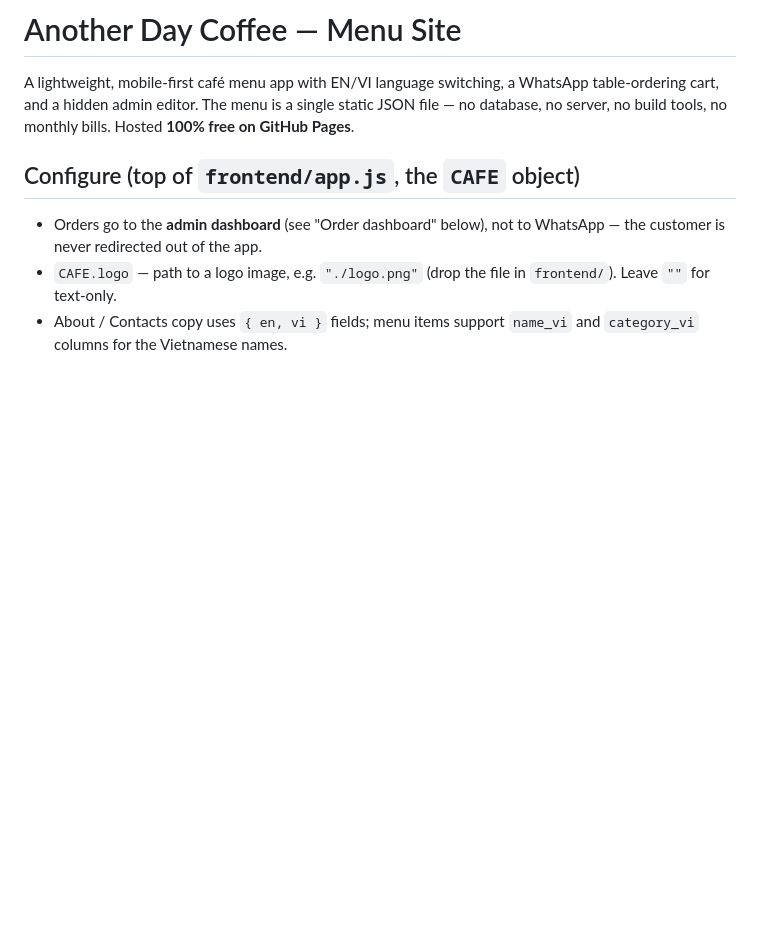
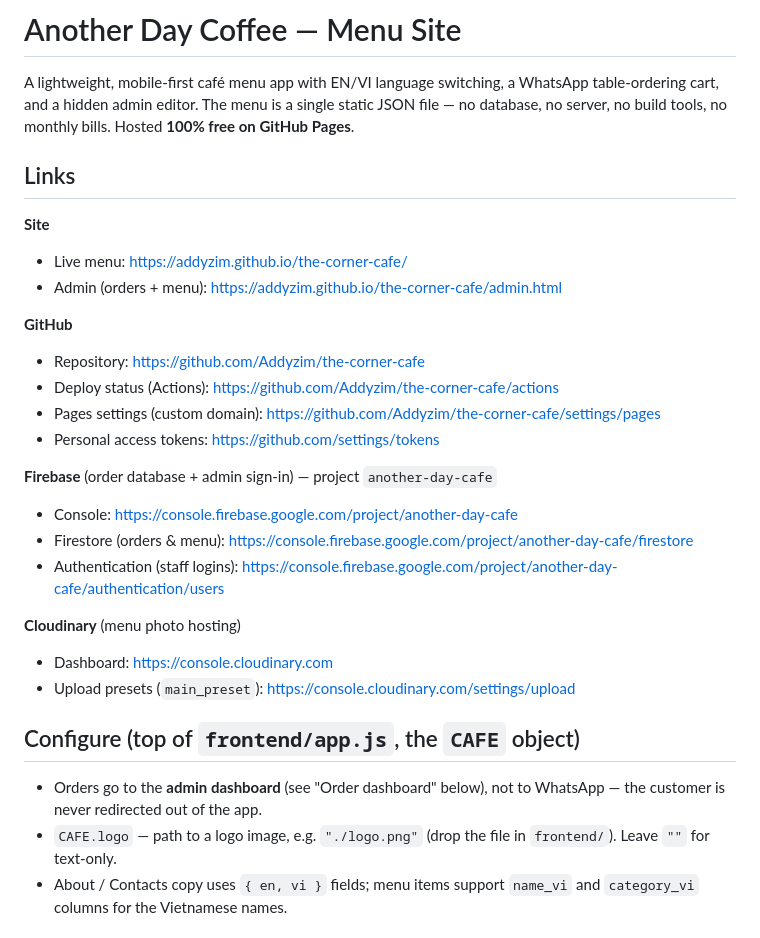
Before and after one commit to Addyzim/another-day-coffee, a Markdown page: README.md, the part around the change. Rendered like a GitHub page; blank space fills up the shorter version.

Commit message:
Add Links section to README (site, GitHub, Firebase, Cloudinary)
Co-Authored-By: Claude Opus 4.8 <noreply@anthropic.com>

```diff
--- a/README.md
+++ b/README.md
@@ -4,6 +4,27 @@ A lightweight, mobile-first café menu app with EN/VI language switching, a
 WhatsApp table-ordering cart, and a hidden admin editor. The menu is a single
 static JSON file — no database, no server, no build tools, no monthly bills.
 Hosted **100% free on GitHub Pages**.
+
+## Links
+
+**Site**
+- Live menu: <https://addyzim.github.io/the-corner-cafe/>
+- Admin (orders + menu): <https://addyzim.github.io/the-corner-cafe/admin.html>
+
+**GitHub**
+- Repository: <https://github.com/Addyzim/the-corner-cafe>
+- Deploy status (Actions): <https://github.com/Addyzim/the-corner-cafe/actions>
+- Pages settings (custom domain): <https://github.com/Addyzim/the-corner-cafe/settings/pages>
+- Personal access tokens: <https://github.com/settings/tokens>
+
+**Firebase** (order database + admin sign-in) — project `another-day-cafe`
+- Console: <https://console.firebase.google.com/project/another-day-cafe>
+- Firestore (orders & menu): <https://console.firebase.google.com/project/another-day-cafe/firestore>
+- Authentication (staff logins): <https://console.firebase.google.com/project/another-day-cafe/authentication/users>
+
+**Cloudinary** (menu photo hosting)
+- Dashboard: <https://console.cloudinary.com>
+- Upload presets (`main_preset`): <https://console.cloudinary.com/settings/upload>
 
 ## Configure (top of `frontend/app.js`, the `CAFE` object)
 
```
